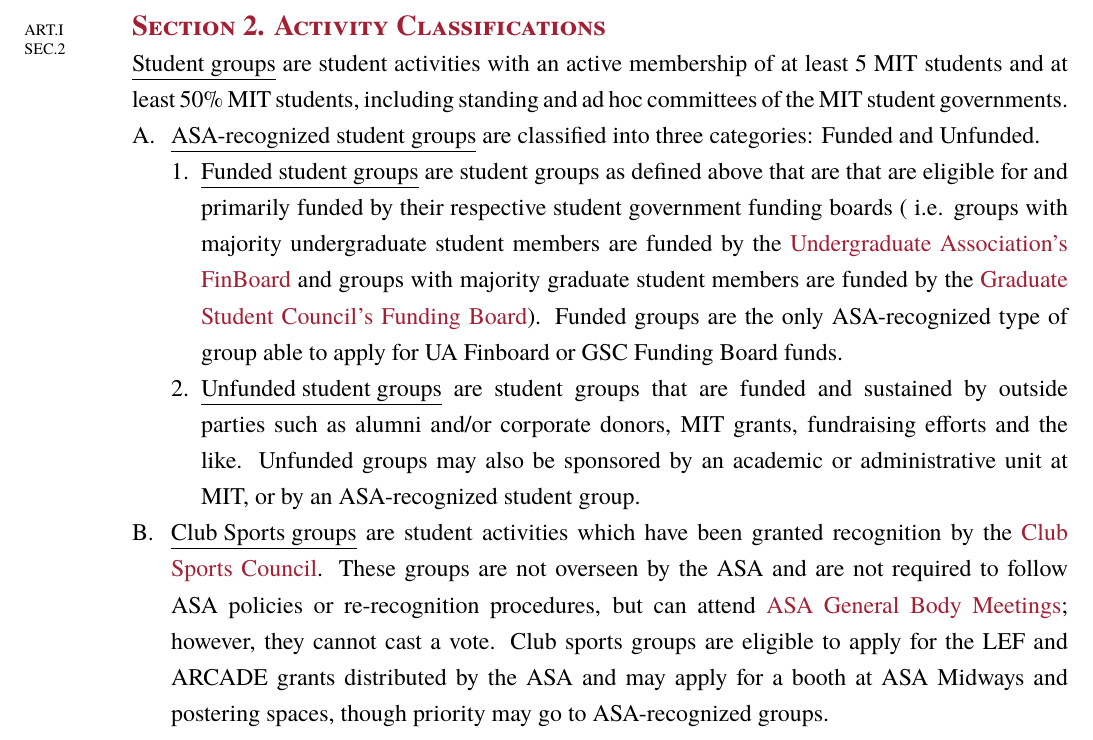
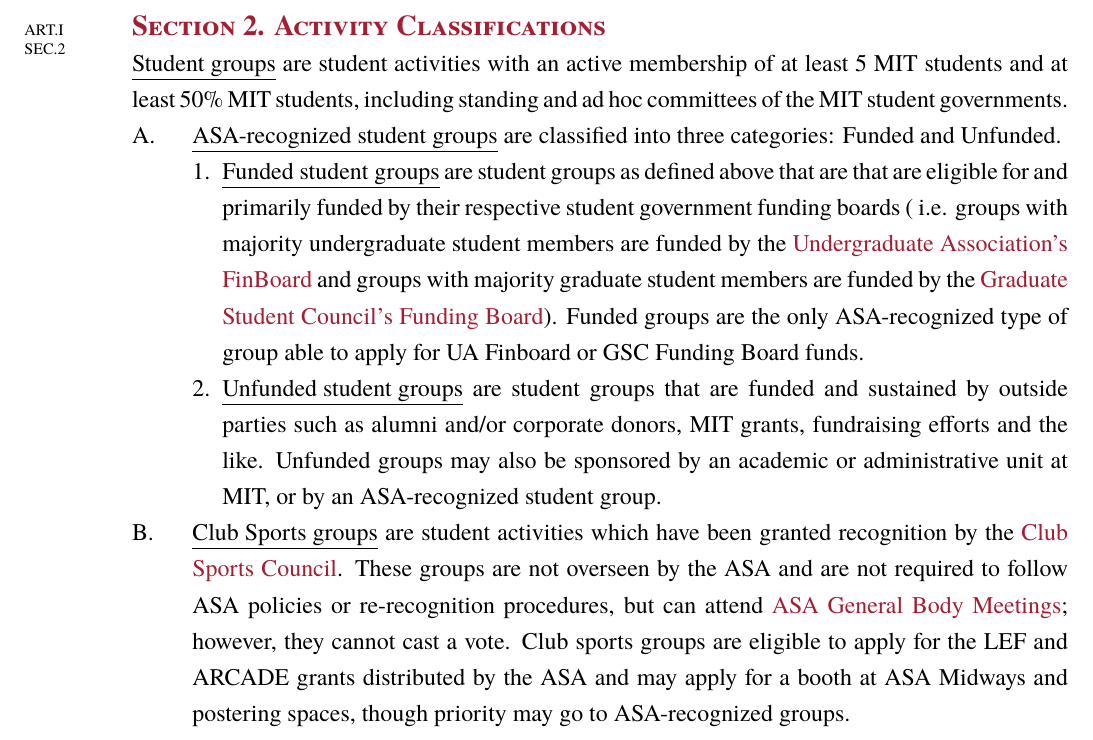
Before and after one commit to howard-beck/ASA-constitution-template, a LaTeX document (asa/asa_guidelines.tex, which reads commands.tex): part of page 4 of 32, cut so that both start at the same text. Compiled offline with XeLaTeX.

Commit message:
redefinition of env with alphalph, resume

```diff
--- a/commands.tex
+++ b/commands.tex
@@ -61,6 +60,8 @@
 \usepackage{setspace}
 % specifications for enums and items
 \usepackage[shortlabels]{enumitem}
+% labels such as a...z, aa...zz, ...
+\usepackage{alphalph}
 % commands for changing table of contents
 \usepackage[titles]{tocloft}
 
@@ -131,6 +132,16 @@
 }
 
 %%% itemize and enumerate
+\let\oldalph\alph
+\def\alph#1{\expandafter\@alph\csname c@#1\endcsname}
+\def\@alph#1{\alphalph{#1}}
+\AddEnumerateCounter{\alph}{\@alph}{aaaa}
+
+\let\oldalph\Alph
+\def\Alph#1{\expandafter\@Alph\csname c@#1\endcsname}
+\def\@Alph#1{\AlphAlph{#1}}
+\AddEnumerateCounter{\Alph}{\@Alph}{aaaa}
+
 \setlist[itemize]{noitemsep, nolistsep, leftmargin=*, align=left}
 \setlist[enumerate]{noitemsep, nolistsep, leftmargin=*, align=left}
 \renewcommand{\labelenumii}{\alph{enumii}.}
@@ -486,6 +497,7 @@
         \ifnum\@makingTOC=1
             \old@section*{##2}
         \else
+            \setcounter{enumi}{0}
             \edef\TheoDepth{\getdepth{#1}}%
             %
             \ifnum\thesectiondepth>-1
@@ -625,4 +637,29 @@
 \let\subsubnum\arabic
 \makesectioning{subsubsection}{SUB$^2$}{Subsubsection}{\subsubnum}
 
+
+
+
+
+\NewCommandCopy\@old@enumerate\enumerate
+\NewCommandCopy\@old@endenumerate\endenumerate
+\renewenvironment{enumerate}[1][]%
+{%
+    \ifnum\theenumi=0%
+        \@old@enumerate[#1]%
+    \else%
+        \ifstrempty{#1}%
+        {%
+            \@old@enumerate[resume]%
+        }%
+        {%
+            \@old@enumerate[#1,resume]%
+        }%
+    \fi%
+}
+{%
+    \@old@endenumerate%
+}
+
+
 \makeatother
```
Also changed, not shown: asa/asa_guidelines.pdf, commands.tex (1 more changed lines).
